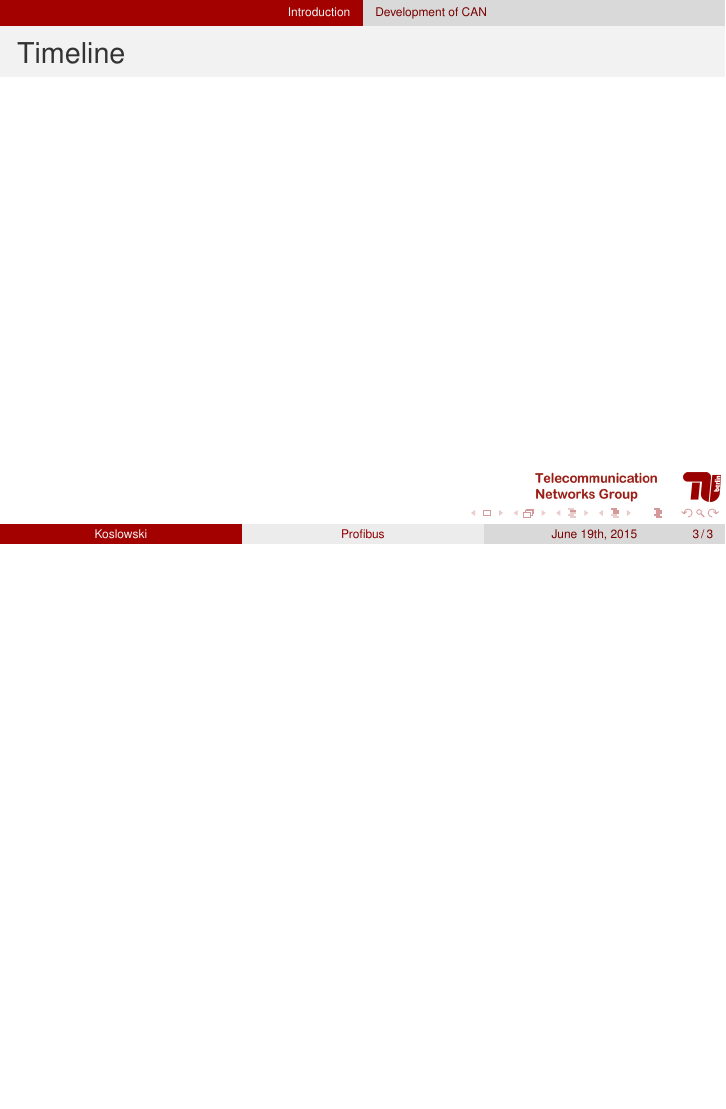
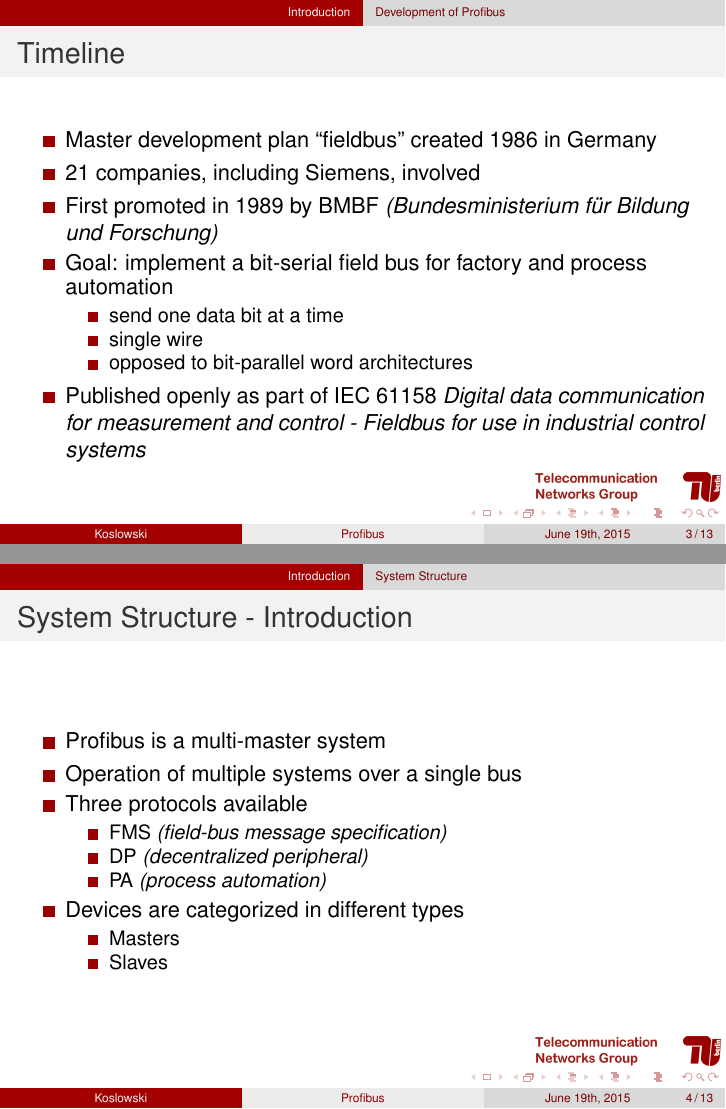
Before and after one commit to xkonni/NES, LaTeX slides (profibus/profibus.tex): page 3 of 3 before the commit and pages 3 and 4 of 13 after it, the two joined at a grey line, the shorter picture padded with empty space. Compiled offline with pdfLaTeX.

Commit message:
profibus: some more

```diff
--- a/profibus/profibus.tex
+++ b/profibus/profibus.tex
@@ -78,54 +78,43 @@
 \section{Introduction}
 
 
-\subsection{Development of CAN}
+\subsection{Development of Profibus}
 \begin{frame}
 \frametitle{Timeline}
-\scalebox{1}{\
-\begin{tabular}{r |@{\foo} l}
-  % 1983 & Development started at Robert Bosch GmbH\\
-  % 1986 & Official release at SAE congress\\
-\end{tabular}
-}
+\begin{itemize}
+  \item Master development plan ``fieldbus'' created 1986 in Germany
+  \item 21 companies, including Siemens, involved
+  \item First promoted in 1989 by BMBF \textit{(Bundesministerium f\"ur Bildung und Forschung)}
+  \item Goal: implement a bit-serial field bus for factory and process automation
+    \begin{itemize}
+      \item send one data bit at a time
+      \item single wire
+      \item opposed to bit-parallel word architectures
+    \end{itemize}
+  \item Published openly as part of IEC 61158 \textit{Digital data communication for measurement and
+      control - Fieldbus for use in industrial control systems}
+\end{itemize}
 \end{frame}
 
-% \subsection{Protocol Basics}
-% \begin{frame}
-% \frametitle{CAN protocol basics}
-% \begin{itemize}
-%   \item Serial Bus System
-%   \item Only physical and data link layer specified
-%   \item Physical Layer
-%   \begin{itemize}
-%     \item Effective transmission of data
-%     \item Bit timing \& Synchronization
-%     \item High \& Low Speed standards exist
-%   \end{itemize}
-%   \item Data Link Layer
-%   \begin{itemize}
-%     \item Medium Access Control: CSMA/\textbf{CR}
-%     \item Logical Link Control: Interface to higher layers
-%   \end{itemize}
-%   \item Numerous application layers rely on CAN
-% \end{itemize}
-% \end{frame}
-%
-% \section{Physical Layer}
-% \begin{frame}
-%   \frametitle{Table of Contents}
-%   \tableofcontents[currentsection]
-% \end{frame}
-% \subsection{Overview}
-%
-% \begin{frame}
-%   \frametitle{Physical Layer}
-%   \begin{itemize}
-%     \item Physical signalling specified in ISO 11898-1
-%     \item Medium access units (transceivers) described in two documents
-%     \begin{itemize}
-%       \item ISO 11898-2: High-speed CAN
-%       \item ISO 11898-3: Low-speed fault-tolerant CAN
-%     \end{itemize}
-%     \item Connectors are not standardised by CAN specification
-%   \end{itemize}
-% \end{frame}
+\subsection{System Structure}
+\begin{frame}
+  \frametitle{System Structure - Introduction}
+  \begin{itemize}
+    \item Profibus is a multi-master system
+    \item Operation of multiple systems over a single bus
+    \item Three protocols available
+      \begin{itemize}
+        \item FMS \textit{(field-bus message specification)}
+        \item DP \textit{(decentralized peripheral)}
+        \item PA \textit{(process automation)}
+      \end{itemize}
+    \item Devices are categorized in different types
+      \begin{itemize}
+        \item Masters
+        \item Slaves
+      \end{itemize}
+  \end{itemize}
+\end{frame}
+
+\begin{frame}
+  \frametitle{System Structure - Layer}
@@ -438,15 +497,15 @@
 %   \huge{Questions? Ideas? Suggestions?}
 % \end{frame}
 %
-% \section*{References}
-% \begin{frame}[allowframebreaks]
-%   \frametitle{References}
-%   \begin{thebibliography}{10}
-%   \beamertemplatebookbibitems
-%   \bibitem{principles}
-%     Gianluca Cena and Adriano Valenzano.
-%     \newblock {\em Operating Principles and Features of CAN Networks}.
-%     \newblock IEIIT-CNR, 2005.
+\section*{References}
+\begin{frame}[allowframebreaks]
+  \frametitle{References}
+  \begin{thebibliography}{10}
+  \beamertemplatebookbibitems
+  \bibitem{profibusmanual}
+    Max Felser
+    \newblock Profibus Manual: A collection of information explaining PROFIBUS networks
+    \newblock http://www.profibus.felser.ch
 %   \bibitem{expanding}
 %   Gabriel Leen, Donal Heffernan.
 %   \newblock {\em Expanding Automotive Electronic Systems}
```
Also changed, not shown: profibus/profibus.pdf, profibus/profibus.tex (76 more changed lines).
